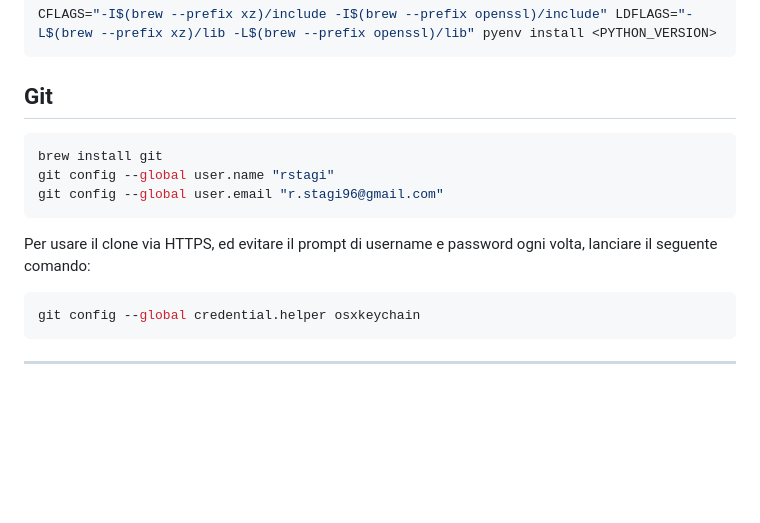
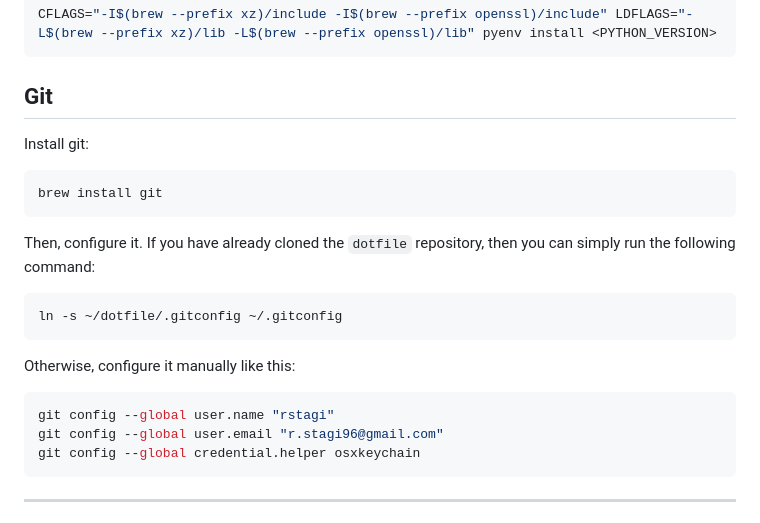
Before and after one commit to rstagi/dotfile, a Markdown page: README.md, the part around the change. Rendered like a GitHub page; blank space fills up the shorter version.

Commit message:
docs: review README

````diff
--- a/README.md
+++ b/README.md
@@ -59,15 +59,20 @@ CFLAGS="-I$(brew --prefix xz)/include -I$(brew --prefix openssl)/include" LDFLAG
 
 ## Git
 
+Install git:
 ```bash
 brew install git
+```
+
+Then, configure it. If you have already cloned the `dotfile` repository, then you can simply run the following command:
+```bash
+ln -s ~/dotfile/.gitconfig ~/.gitconfig
+```
+
+Otherwise, configure it manually like this:
+```bash
 git config --global user.name "rstagi"
 git config --global user.email "r.stagi96@gmail.com"
-```
-
-Per usare il clone via HTTPS, ed evitare il prompt di username e password ogni volta, lanciare il seguente comando:
-
-```bash
 git config --global credential.helper osxkeychain
 ```
 
````
